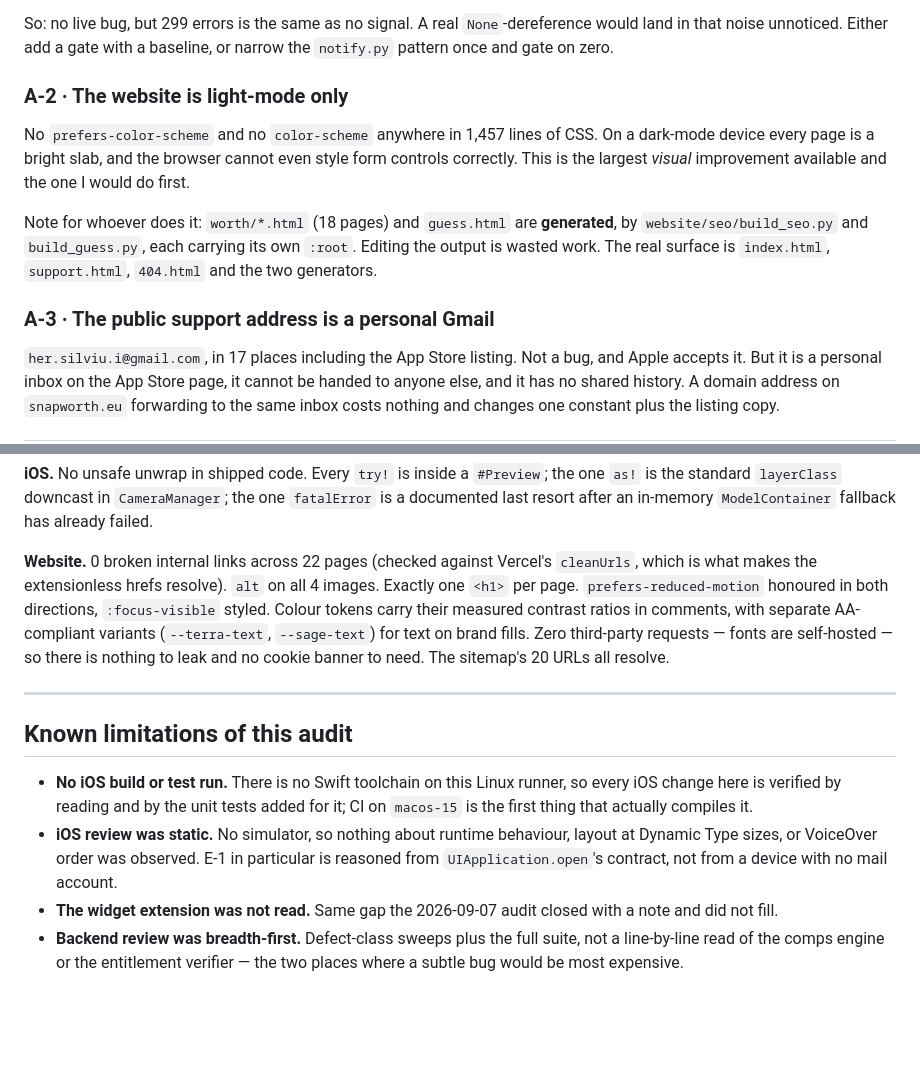
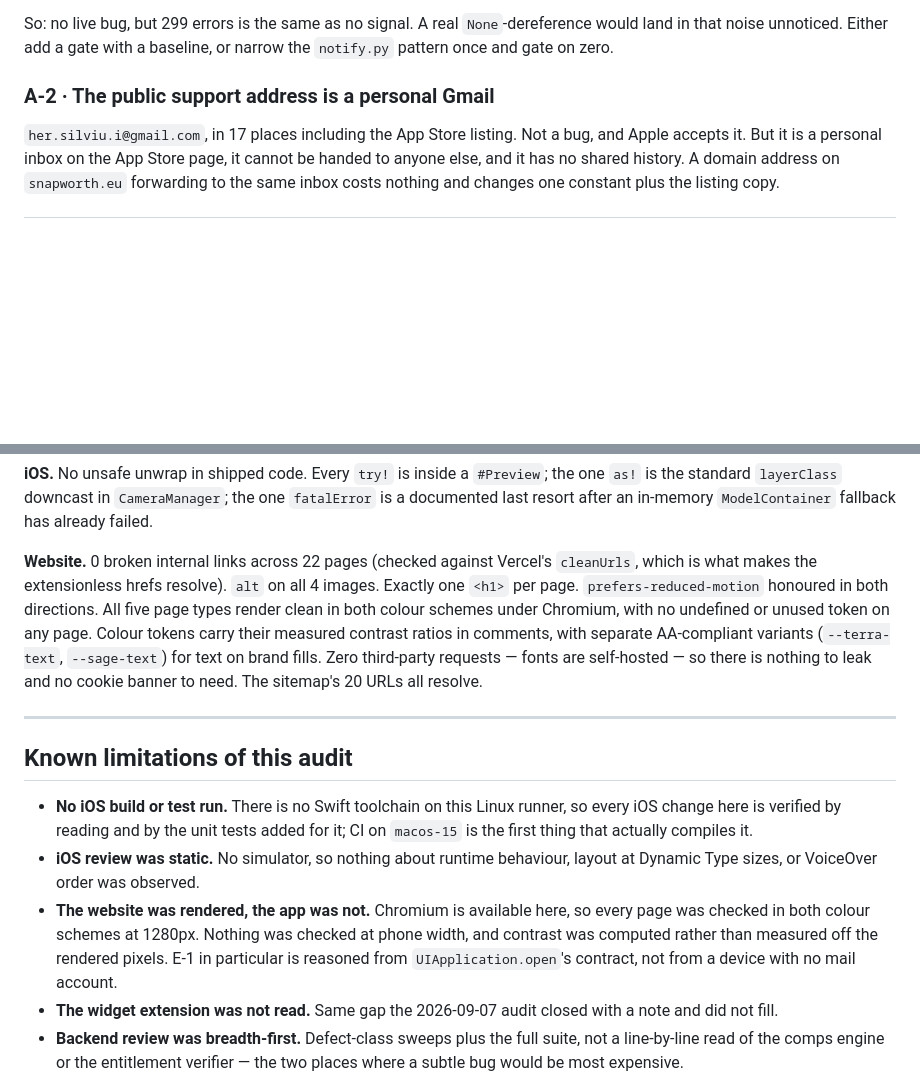
Before and after one commit to hsilviu05/SnapWorth, a Markdown page: docs/AUDIT-2026-09-11.md, 2 parts joined by grey strips. GitHub-like rendering; blank space fills up the shorter version.

```diff
--- a/docs/AUDIT-2026-09-11.md
+++ b/docs/AUDIT-2026-09-11.md
@@ -156,19 +215,7 @@ So: no live bug, but 299 errors is the same as no signal. A real
 `None`-dereference would land in that noise unnoticed. Either add a gate
 with a baseline, or narrow the `notify.py` pattern once and gate on zero.
 
-### A-2 · The website is light-mode only
-
-No `prefers-color-scheme` and no `color-scheme` anywhere in 1,457 lines of
-CSS. On a dark-mode device every page is a bright slab, and the browser
-cannot even style form controls correctly. This is the largest *visual*
-improvement available and the one I would do first.
-
-Note for whoever does it: `worth/*.html` (18 pages) and `guess.html` are
-**generated**, by `website/seo/build_seo.py` and `build_guess.py`, each
-carrying its own `:root`. Editing the output is wasted work. The real
-surface is `index.html`, `support.html`, `404.html` and the two generators.
-
-### A-3 · The public support address is a personal Gmail
+### A-2 · The public support address is a personal Gmail
 
 `her.silviu.i@gmail.com`, in 17 places including the App Store listing. Not
 a bug, and Apple accepts it. But it is a personal inbox on the App Store
@@ -196,7 +243,8 @@ in-memory `ModelContainer` fallback has already failed.
 **Website.** 0 broken internal links across 22 pages (checked against
 Vercel's `cleanUrls`, which is what makes the extensionless hrefs resolve).
 `alt` on all 4 images. Exactly one `<h1>` per page. `prefers-reduced-motion`
-honoured in both directions, `:focus-visible` styled. Colour tokens carry
+honoured in both directions. All five page types render clean in both colour
+schemes under Chromium, with no undefined or unused token on any page. Colour tokens carry
 their measured contrast ratios in comments, with separate AA-compliant
 variants (`--terra-text`, `--sage-text`) for text on brand fills. Zero
 third-party requests — fonts are self-hosted — so there is nothing to leak
@@ -212,6 +260,10 @@ and no cookie banner to need. The sitemap's 20 URLs all resolve.
   compiles it.
 * **iOS review was static.** No simulator, so nothing about runtime
   behaviour, layout at Dynamic Type sizes, or VoiceOver order was observed.
+* **The website was rendered, the app was not.** Chromium is available here,
+  so every page was checked in both colour schemes at 1280px. Nothing was
+  checked at phone width, and contrast was computed rather than measured off
+  the rendered pixels.
   E-1 in particular is reasoned from `UIApplication.open`'s contract, not
   from a device with no mail account.
 * **The widget extension was not read.** Same gap the 2026-09-07 audit
```
Also changed, not shown: other parts of docs/AUDIT-2026-09-11.md (+64 -5 lines).
